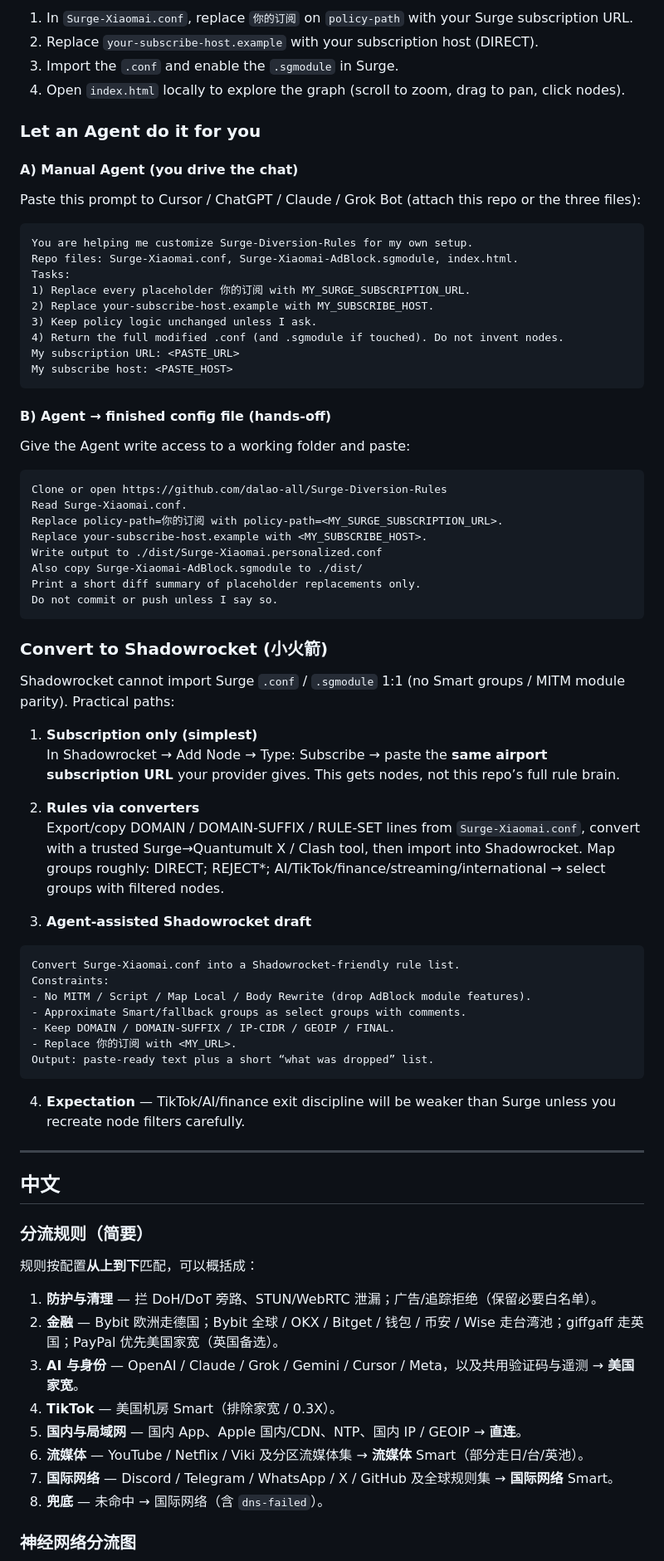
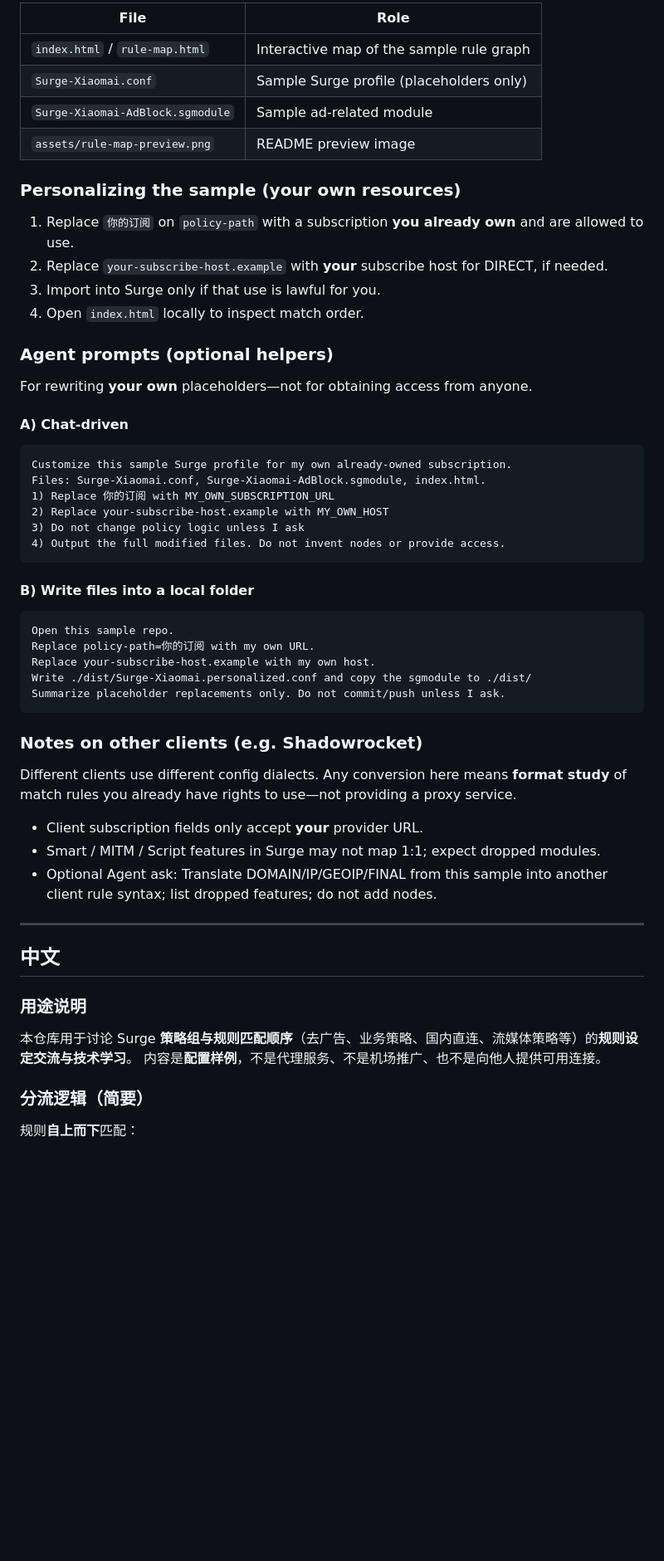
Before and after one commit to dalao-all/Surge-Diversion-Rules, a Markdown page: README.md, the part around one of its changes. Shown at 83% size. GitHub-like rendering; blank space fills up the shorter version.

Commit message:
Reframe README as rule-design exchange, not service promotion
Add explicit EN/中文 disclaimer: discussion only, no access sharing.

````diff
--- a/README.md
+++ b/README.md
@@ -49,83 +55,62 @@ Policy groups: `AI住宅` · `TikTok` · `数字资产` · `Bybit 全球` · `By
 
-1. In `Surge-Xiaomai.conf`, replace `你的订阅` on `policy-path` with your Surge subscription URL.
-2. Replace `your-subscribe-host.example` with your subscription host (DIRECT).
-3. Import the `.conf` and enable the `.sgmodule` in Surge.
-4. Open `index.html` locally to explore the graph (scroll to zoom, drag to pan, click nodes).
+| File | Role |
+|------|------|
+| `index.html` / `rule-map.html` | Interactive map of the sample rule graph |
+| `Surge-Xiaomai.conf` | Sample Surge profile (placeholders only) |
+| `Surge-Xiaomai-AdBlock.sgmodule` | Sample ad-related module |
+| `assets/rule-map-preview.png` | README preview image |
 
-### Let an Agent do it for you
+### Personalizing the sample (your own resources)
 
-#### A) Manual Agent (you drive the chat)
+1. Replace `你的订阅` on `policy-path` with a subscription **you already own** and are allowed to use.
+2. Replace `your-subscribe-host.example` with **your** subscribe host for DIRECT, if needed.
+3. Import into Surge only if that use is lawful for you.
+4. Open `index.html` locally to inspect match order.
 
-Paste this prompt to Cursor / ChatGPT / Claude / Grok Bot (attach this repo or the three files):
+### Agent prompts (optional helpers)
+
+For rewriting **your own** placeholders—not for obtaining access from anyone.
+
+#### A) Chat-driven
 
 ```text
-You are helping me customize Surge-Diversion-Rules for my own setup.
-Repo files: Surge-Xiaomai.conf, Surge-Xiaomai-AdBlock.sgmodule, index.html.
-Tasks:
-1) Replace every placeholder 你的订阅 with MY_SURGE_SUBSCRIPTION_URL.
-2) Replace your-subscribe-host.example with MY_SUBSCRIBE_HOST.
-3) Keep policy logic unchanged unless I ask.
-4) Return the full modified .conf (and .sgmodule if touched). Do not invent nodes.
-My subscription URL: <PASTE_URL>
-My subscribe host: <PASTE_HOST>
+Customize this sample Surge profile for my own already-owned subscription.
+Files: Surge-Xiaomai.conf, Surge-Xiaomai-AdBlock.sgmodule, index.html.
+1) Replace 你的订阅 with MY_OWN_SUBSCRIPTION_URL
+2) Replace your-subscribe-host.example with MY_OWN_HOST
+3) Do not change policy logic unless I ask
+4) Output the full modified files. Do not invent nodes or provide access.
 ```
 
-#### B) Agent → finished config file (hands-off)
-
-Give the Agent write access to a working folder and paste:
+#### B) Write files into a local folder
 
 ```text
-Clone or open https://github.com/dalao-all/Surge-Diversion-Rules
-Read Surge-Xiaomai.conf.
-Replace policy-path=你的订阅 with policy-path=<MY_SURGE_SUBSCRIPTION_URL>.
-Replace your-subscribe-host.example with <MY_SUBSCRIBE_HOST>.
-Write output to ./dist/Surge-Xiaomai.personalized.conf
-Also copy Surge-Xiaomai-AdBlock.sgmodule to ./dist/
-Print a short diff summary of placeholder replacements only.
-Do not commit or push unless I say so.
+Open this sample repo.
+Replace policy-path=你的订阅 with my own URL.
+Replace your-subscribe-host.example with my own host.
+Write ./dist/Surge-Xiaomai.personalized.conf and copy the sgmodule to ./dist/
+Summarize placeholder replacements only. Do not commit/push unless I ask.
 ```
 
-### Convert to Shadowrocket (小火箭)
+### Notes on other clients (e.g. Shadowrocket)
 
-Shadowrocket cannot import Surge `.conf` / `.sgmodule` 1:1 (no Smart groups / MITM module parity). Practical paths:
+Different clients use different config dialects. Any conversion here means **format study** of match rules you already have rights to use—not providing a proxy service.
 
-1. **Subscription only (simplest)**
-   In Shadowrocket → Add Node → Type: Subscribe → paste the **same airport subscription URL** your provider gives. This gets nodes, not this repo’s full rule brain.
-
-2. **Rules via converters**
-   Export/copy DOMAIN / DOMAIN-SUFFIX / RULE-SET lines from `Surge-Xiaomai.conf`, convert with a trusted Surge→Quantumult X / Clash tool, then import into Shadowrocket. Map groups roughly: DIRECT; REJECT*; AI/TikTok/finance/streaming/international → select groups with filtered nodes.
-
-3. **Agent-assisted Shadowrocket draft**
-
-```text
-Convert Surge-Xiaomai.conf into a Shadowrocket-friendly rule list.
-Constraints:
-- No MITM / Script / Map Local / Body Rewrite (drop AdBlock module features).
-- Approximate Smart/fallback groups as select groups with comments.
-- Keep DOMAIN / DOMAIN-SUFFIX / IP-CIDR / GEOIP / FINAL.
-- Replace 你的订阅 with <MY_URL>.
-Output: paste-ready text plus a short “what was dropped” list.
-```
-
-4. **Expectation** — TikTok/AI/finance exit discipline will be weaker than Surge unless you recreate node filters carefully.
+- Client subscription fields only accept **your** provider URL.
+- Smart / MITM / Script features in Surge may not map 1:1; expect dropped modules.
+- Optional Agent ask: Translate DOMAIN/IP/GEOIP/FINAL from this sample into another client rule syntax; list dropped features; do not add nodes.
 
 ---
 
 <a id="中文"></a>
 ## 中文
 
-### 分流规则（简要）
+### 用途说明
 
-规则按配置**从上到下**匹配，可以概括成：
+本仓库用于讨论 Surge **策略组与规则匹配顺序**（去广告、业务策略、国内直连、流媒体策略等）的**规则设定交流与技术学习**。
+内容是**配置样例**，不是代理服务、不是机场推广、也不是向他人提供可用连接。
 
-1. **防护与清理** — 拦 DoH/DoT 旁路、STUN/WebRTC 泄漏；广告/追踪拒绝（保留必要白名单）。
-2. **金融** — Bybit 欧洲走德国；Bybit 全球 / OKX / Bitget / 钱包 / 币安 / Wise 走台湾池；giffgaff 走英国；PayPal 优先美国家宽（英国备选）。
-3. **AI 与身份** — OpenAI / Claude / Grok / Gemini / Cursor / Meta，以及共用验证码与遥测 → **美国家宽**。
-4. **TikTok** — 美国机房 Smart（排除家宽 / 0.3X）。
-5. **国内与局域网** — 国内 App、Apple 国内/CDN、NTP、国内 IP / GEOIP → **直连**。
-6. **流媒体** — YouTube / Netflix / Viki 及分区流媒体集 → **流媒体** Smart（部分走日/台/英池）。
-7. **国际网络** — Discord / Telegram / WhatsApp / X / GitHub 及全球规则集 → **国际网络** Smart。
-8. **兜底** — 未命中 → 国际网络（含 `dns-failed`）。
+### 分流逻辑（简要）
 
-### 神经网络分流图
+规则**自上而下**匹配：
 
````
Also changed, not shown: other parts of README.md (+75 -71 lines).
